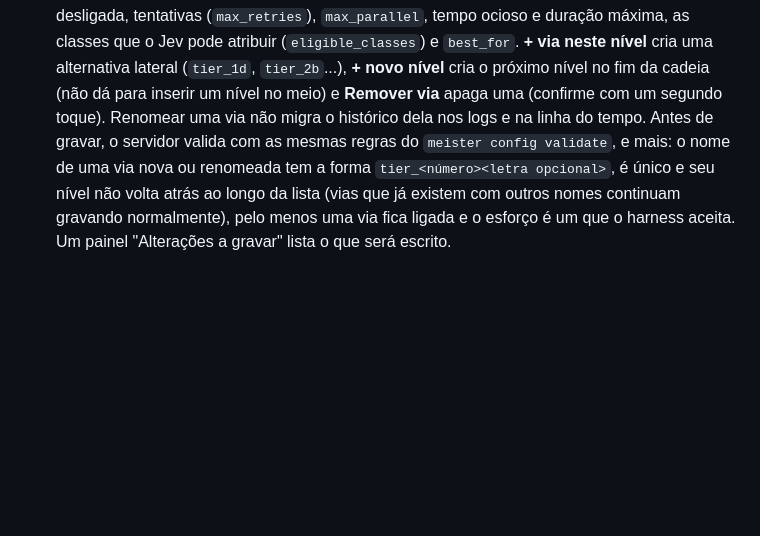
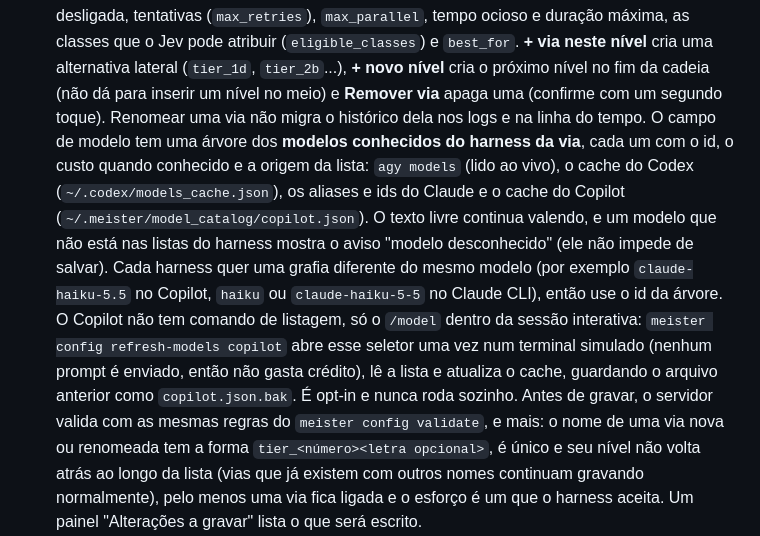
Before and after one commit to CristianonCarvalho/meisterrouter, a Markdown page: docs/pt-BR/INSTALACAO_E_COMANDOS_AVANCADOS.md, the part around the change. Rendered like a GitHub page; blank space fills up the shorter version.

Commit message:
docs: modelos por harness na /config e comando refresh-models (guia avançado e índice de planos)
Co-Authored-By: Claude Sonnet 5.5 <noreply@anthropic.com>

```diff
--- a/docs/pt-BR/INSTALACAO_E_COMANDOS_AVANCADOS.md
+++ b/docs/pt-BR/INSTALACAO_E_COMANDOS_AVANCADOS.md
@@ -586,7 +586,16 @@ para a linha do tempo e para o dashboard.
   `max_parallel`, tempo ocioso e duração máxima, as classes que o Jev pode atribuir (`eligible_classes`) e
   `best_for`. **+ via neste nível** cria uma alternativa lateral (`tier_1d`, `tier_2b`...), **+ novo nível** cria o
   próximo nível no fim da cadeia (não dá para inserir um nível no meio) e **Remover via** apaga uma (confirme com um
-  segundo toque). Renomear uma via não migra o histórico dela nos logs e na linha do tempo. Antes de gravar, o
+  segundo toque). Renomear uma via não migra o histórico dela nos logs e na linha do tempo. O campo de modelo tem uma árvore dos
+  **modelos conhecidos do harness da via**, cada um com o id, o custo quando conhecido e a origem da lista: `agy models`
+  (lido ao vivo), o cache do Codex (`~/.codex/models_cache.json`), os aliases e ids do Claude e o cache do Copilot
+  (`~/.meister/model_catalog/copilot.json`). O texto livre continua valendo, e um modelo que não está nas listas do
+  harness mostra o aviso "modelo desconhecido" (ele não impede de salvar). Cada harness quer uma grafia diferente do
+  mesmo modelo (por exemplo `claude-haiku-5.5` no Copilot, `haiku` ou `claude-haiku-5-5` no Claude CLI), então use o id
+  da árvore. O Copilot não tem comando de listagem, só o `/model` dentro da sessão interativa: `meister config
+  refresh-models copilot` abre esse seletor uma vez num terminal simulado (nenhum prompt é enviado, então não gasta
+  crédito), lê a lista e atualiza o cache, guardando o arquivo anterior como `copilot.json.bak`. É opt-in e nunca roda
+  sozinho. Antes de gravar, o
   servidor valida com as mesmas regras do `meister config validate`, e mais: o nome de uma via nova ou renomeada tem a
   forma `tier_<número><letra opcional>`, é único e seu nível não volta atrás ao longo da lista (vias que já existem
   com outros nomes continuam gravando normalmente), pelo menos uma via fica ligada e o esforço é um que o harness
```
Also changed, not shown: docs/advanced.md (+9 -1 lines), 1 other file.
